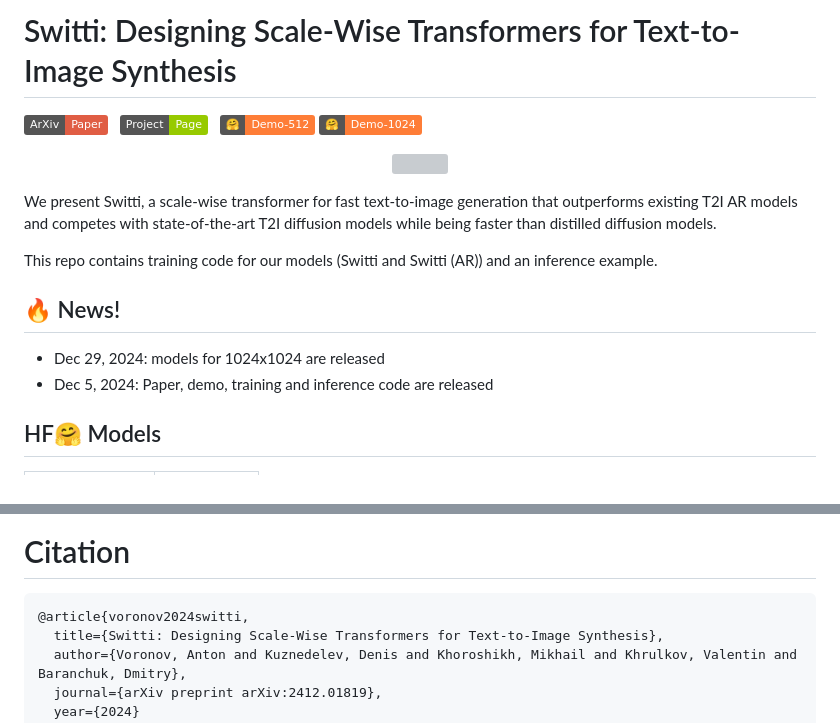
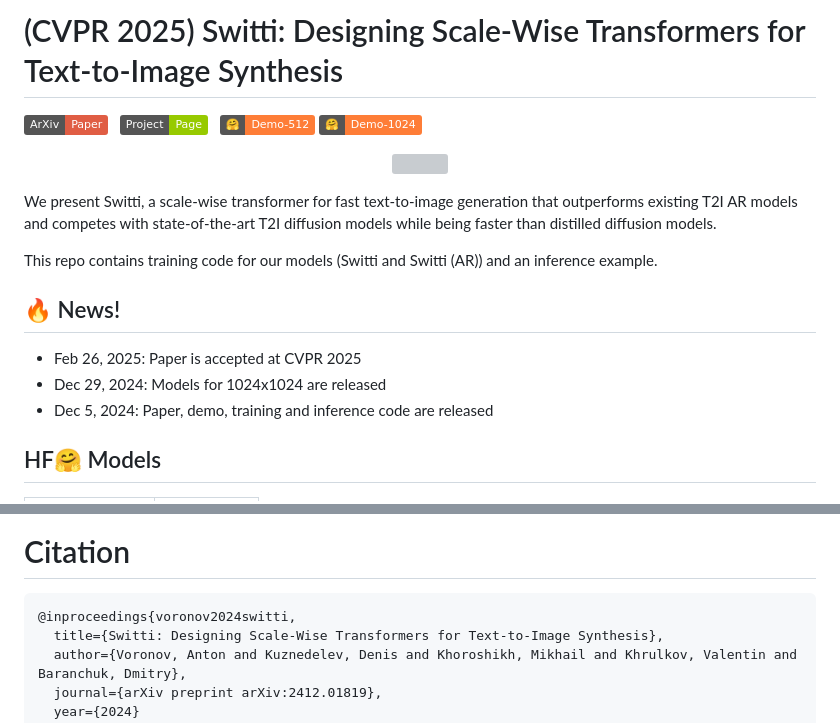
Before and after one commit to yandex-research/switti, a Markdown page: README.md, 2 parts joined by grey strips. GitHub-like rendering; badges without logos; grey boxes are pictures that could not be loaded.

Commit message:
update info about acceptance in readme

````diff
--- a/README.md
+++ b/README.md
@@ -1,4 +1,4 @@
-# Switti: Designing Scale-Wise Transformers for Text-to-Image Synthesis
+# (CVPR 2025) Switti: Designing Scale-Wise Transformers for Text-to-Image Synthesis
 <a href='https://arxiv.org/pdf/2412.01819'><img src='https://img.shields.io/badge/ArXiv-Paper-red'></a> &nbsp;
 <a href='https://yandex-research.github.io/switti/'><img src='https://img.shields.io/badge/Project-Page-Green'></a> &nbsp;
 <a href="https://huggingface.co/spaces/dbaranchuk/Switti">
@@ -14,7 +14,8 @@ We present Switti, a scale-wise transformer for fast text-to-image generation th
 
 This repo contains training code for our models (Switti and Switti (AR)) and an inference example.
 ## 🔥 News!
-* Dec 29, 2024: models for 1024x1024 are released
+* Feb 26, 2025: Paper is accepted at CVPR 2025
+* Dec 29, 2024: Models for 1024x1024 are released
 * Dec 5, 2024: Paper, demo, training and inference code are released
 
 ## HF🤗 Models
@@ -115,7 +116,7 @@ Alternatively, you can experiment with Switti inference using various sampling p
 
 # Citation
 ```bibtex
-@article{voronov2024switti,
+@inproceedings{voronov2024switti,
   title={Switti: Designing Scale-Wise Transformers for Text-to-Image Synthesis},
   author={Voronov, Anton and Kuznedelev, Denis and Khoroshikh, Mikhail and Khrulkov, Valentin and Baranchuk, Dmitry},
   journal={arXiv preprint arXiv:2412.01819},
````
